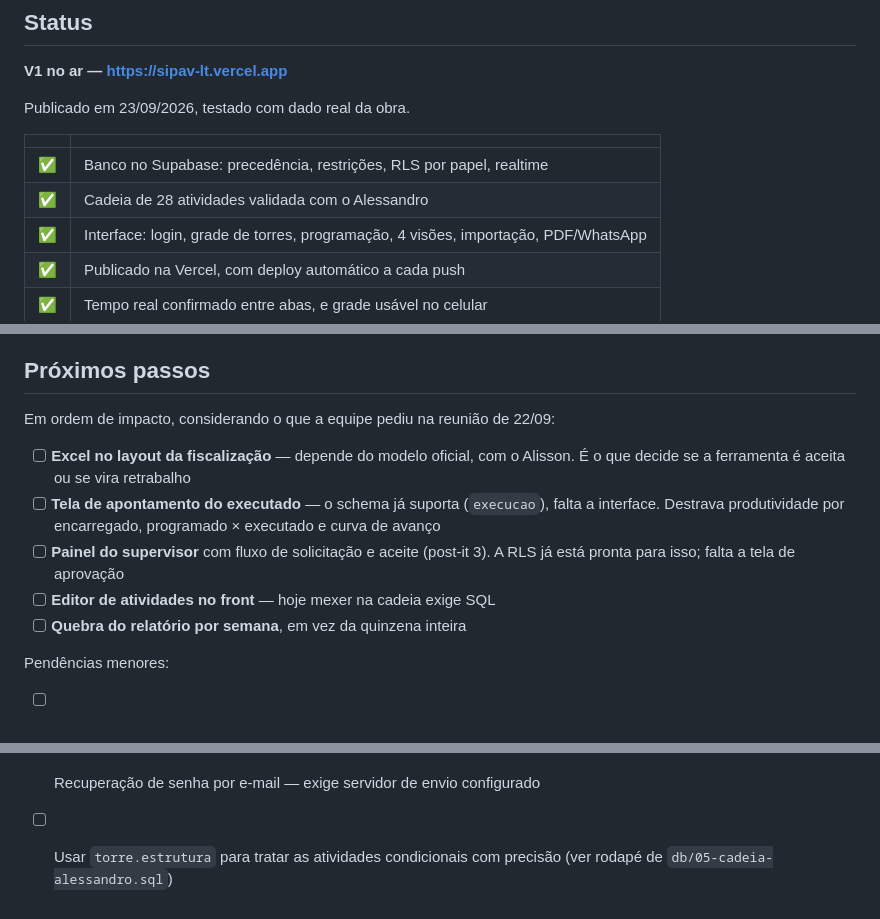
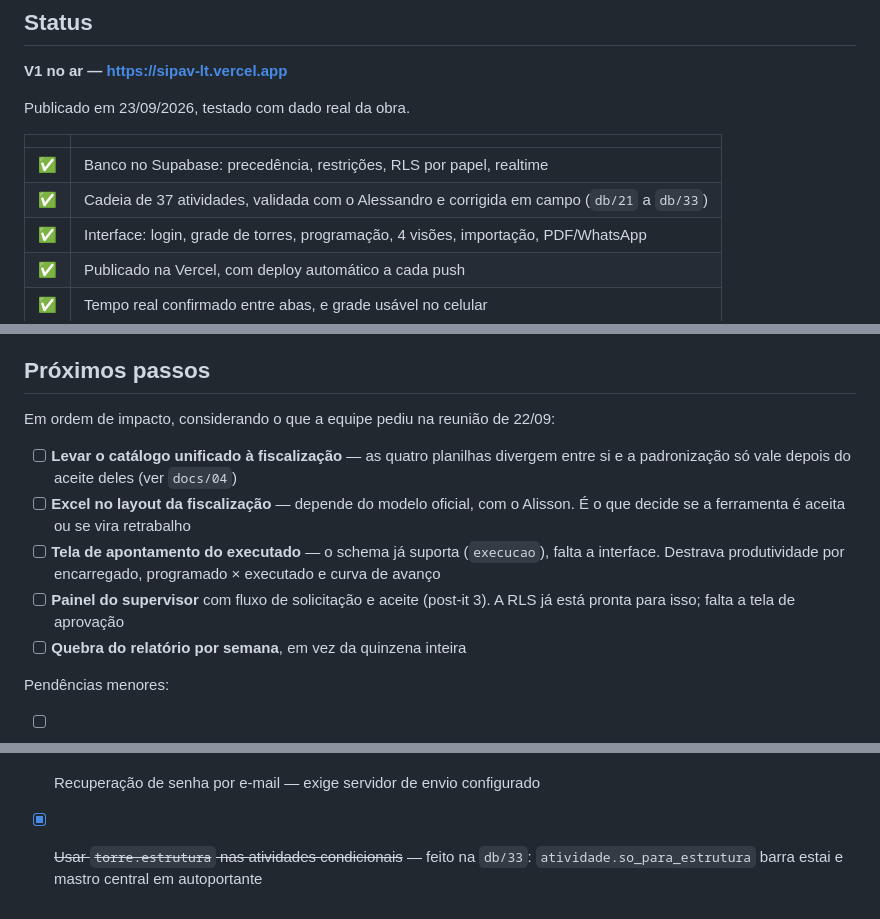
Before and after one commit to Ryan-Wes/sipav-lt, a Markdown page: README.md, 3 parts joined by grey strips. Rendered like a GitHub page.

```diff
--- a/README.md
+++ b/README.md
@@ -16,7 +16,7 @@ Publicado em 23/09/2026, testado com dado real da obra.
 | | |
 |---|---|
 | ✅ | Banco no Supabase: precedência, restrições, RLS por papel, realtime |
-| ✅ | Cadeia de 28 atividades validada com o Alessandro |
+| ✅ | Cadeia de 37 atividades, validada com o Alessandro e corrigida em campo (`db/21` a `db/33`) |
 | ✅ | Interface: login, grade de torres, programação, 4 visões, importação, PDF/WhatsApp |
 | ✅ | Publicado na Vercel, com deploy automático a cada push |
 | ✅ | Tempo real confirmado entre abas, e grade usável no celular |
@@ -78,6 +80,8 @@ referencia/ protótipo original, ata e post-its
 
 Em ordem de impacto, considerando o que a equipe pediu na reunião de 22/09:
 
+- [ ] **Levar o catálogo unificado à fiscalização** — as quatro planilhas divergem
+      entre si e a padronização só vale depois do aceite deles (ver `docs/04`)
 - [ ] **Excel no layout da fiscalização** — depende do modelo oficial, com o Alisson.
       É o que decide se a ferramenta é aceita ou se vira retrabalho
 - [ ] **Tela de apontamento do executado** — o schema já suporta (`execucao`), falta a
@@ -85,7 +89,6 @@ Em ordem de impacto, considerando o que a equipe pediu na reunião de 22/09:
       e curva de avanço
 - [ ] **Painel do supervisor** com fluxo de solicitação e aceite (post-it 3).
       A RLS já está pronta para isso; falta a tela de aprovação
-- [ ] **Editor de atividades no front** — hoje mexer na cadeia exige SQL
 - [ ] **Quebra do relatório por semana**, em vez da quinzena inteira
 
 Pendências menores:
@@ -93,5 +96,5 @@ Pendências menores:
 - [ ] Renomear a pasta local do projeto para `sipav-lt`
 - [ ] Avisar o Daniel que o dado da obra está em infra externa (Supabase)
 - [ ] Recuperação de senha por e-mail — exige servidor de envio configurado
-- [ ] Usar `torre.estrutura` para tratar as atividades condicionais com precisão
-      (ver rodapé de `db/05-cadeia-alessandro.sql`)
+- [x] ~~Usar `torre.estrutura` nas atividades condicionais~~ — feito na `db/33`:
+      `atividade.so_para_estrutura` barra estai e mastro central em autoportante
```
Also changed, not shown: other parts of README.md (+2 -0 lines), docs/03-backlog.md (+2 -2 lines), docs/05-decisoes.md (added, +204 -0 lines).
